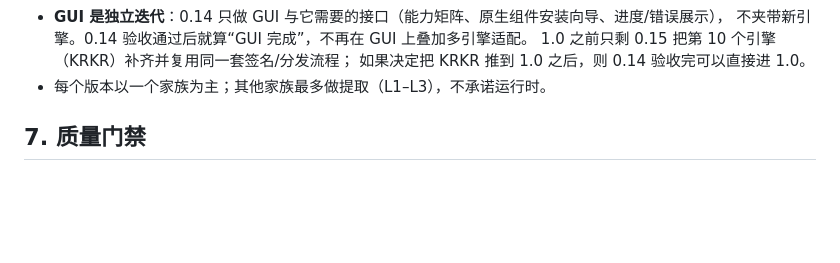
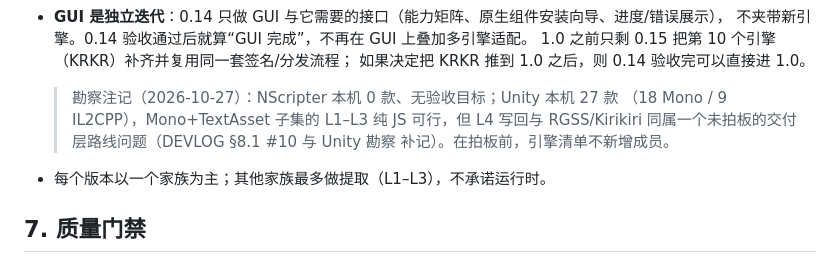
Before and after one commit to MagicalAlmond/Yakusha, a Markdown page: docs/dev/ENGINE-STRATEGY.md, the part around the change. GitHub-like rendering; blank space fills up the shorter version.

Commit message:
docs(dev): add the engine census status to the 1.0 roadmap note
ENGINE-STRATEGY section 6.3: NScripter has no local verification target
(zero installed titles) and Unity's Mono/TextAsset subset is extraction-
feasible in pure JS, but its delivery layer is the same unresolved route
question as DEVLOG 8.1 item 10, so the engine roster stays frozen until
the user picks a route. Docs-only; tests stay at 652 pass.

```diff
--- a/docs/dev/ENGINE-STRATEGY.md
+++ b/docs/dev/ENGINE-STRATEGY.md
@@ -546,6 +546,11 @@ TextGrammar = {
   不夹带新引擎。0.14 验收通过后就算“GUI 完成”，不再在 GUI 上叠加多引擎适配。
   1.0 之前只剩 0.15 把第 10 个引擎（KRKR）补齐并复用同一套签名/分发流程；
   如果决定把 KRKR 推到 1.0 之后，则 0.14 验收完可以直接进 1.0。
+
+  > 勘察注记（2026-10-27）：NScripter 本机 0 款、无验收目标；Unity 本机 27 款
+  （18 Mono / 9 IL2CPP），Mono+TextAsset 子集的 L1–L3 纯 JS 可行，但 L4 写回与
+  RGSS/Kirikiri 同属一个未拍板的交付层路线问题（DEVLOG §8.1 #10 与 Unity 勘察
+  补记）。在拍板前，引擎清单不新增成员。
 - 每个版本以一个家族为主；其他家族最多做提取（L1–L3），不承诺运行时。
 
 ## 7. 质量门禁
```
